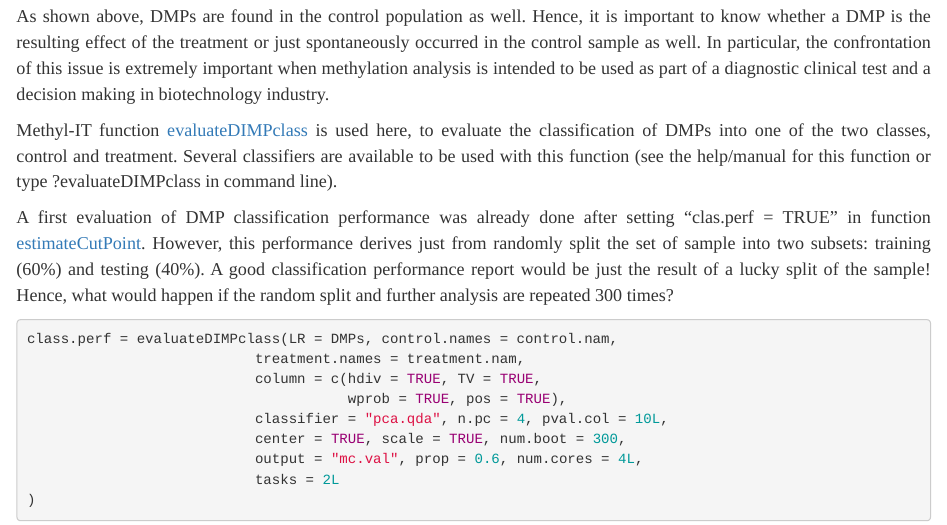
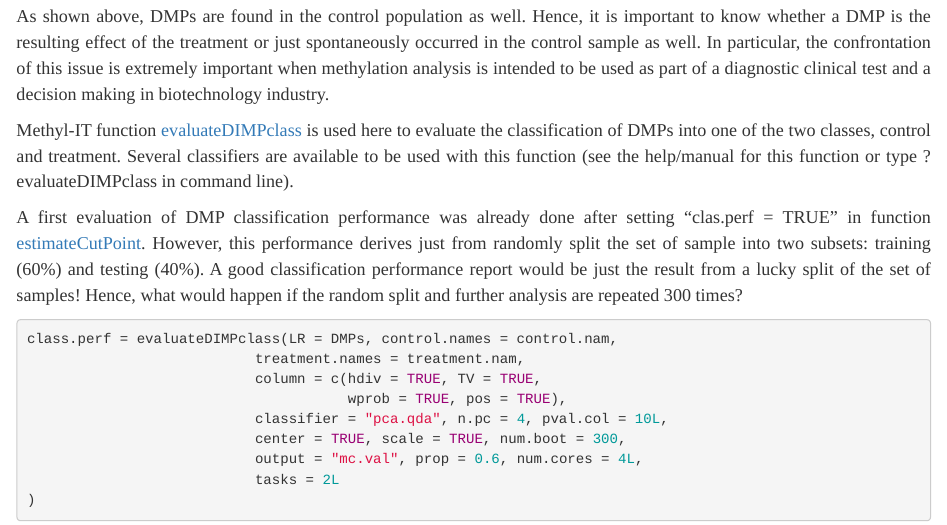
Before and after one commit to botanyhelp/MethylIT, an R Markdown document (vignettes/Methylation_analysis_with_Methyl-IT.Rmd): the page in a window 1100 px wide, from 11320 px down. Rendered offline with R 4.5, knitr and Pandoc, with nearby package versions; some code elsewhere in the file could not run offline.

Commit message:
Update vignette

````diff
--- a/vignettes/Methylation_analysis_with_Methyl-IT.Rmd
+++ b/vignettes/Methylation_analysis_with_Methyl-IT.Rmd
@@ -570,7 +570,7 @@ in biotechnology industry.
 
 Methyl-IT function
 [evaluateDIMPclass](https://genomaths.github.io/methylit/reference/evaluateDIMPclass.html)
-is used here, to evaluate the classification of DMPs into one of the two
+is used here to evaluate the classification of DMPs into one of the two
 classes, control and treatment. Several classifiers are available to be used
 with this function (see the help/manual for this function or type
 ?evaluateDIMPclass in command line).
@@ -580,8 +580,9 @@ setting "clas.perf = TRUE" in function
 [estimateCutPoint](https://genomaths.github.io/methylit/reference/estimateCutPoint.html).
 However, this performance derives just from randomly split the set of sample
 into two subsets: training (60%) and testing (40%). A good classification
-performance report would be just the result of a lucky split of the sample! Hence,
-what would happen if the random split and further analysis are repeated 300 times?
+performance report would be just the result from a lucky split of the set of
+samples! Hence, what would happen if the random split and further analysis are
+repeated 300 times?
 
 
 ```{r g2p.class, include = TRUE}
````
